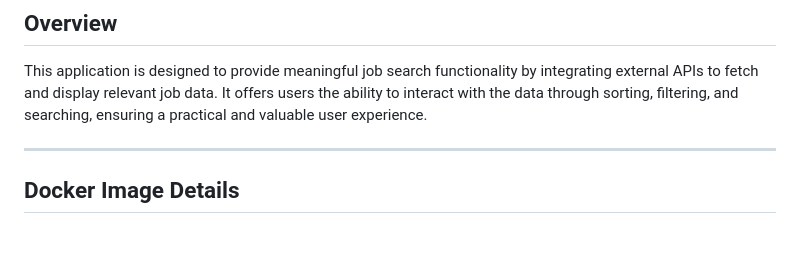
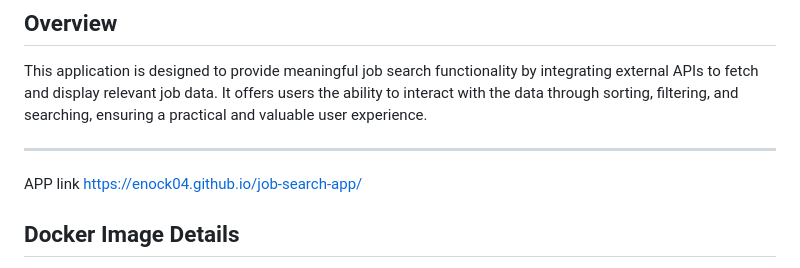
Before and after one commit to enock04/job-search-app, a Markdown page: README.md, the part around the change. Drawn GitHub-style; blank space fills up the shorter version.

```diff
--- a/README.md
+++ b/README.md
@@ -4,6 +4,8 @@
 This application is designed to provide meaningful job search functionality by integrating external APIs to fetch and display relevant job data. It offers users the ability to interact with the data through sorting, filtering, and searching, ensuring a practical and valuable user experience.
 
 ---
+APP link
+https://enock04.github.io/job-search-app/
 
 ## Docker Image Details
 - **Docker Hub Repository:** https://hub.docker.com/r/ntwari30/jobsearch
```
